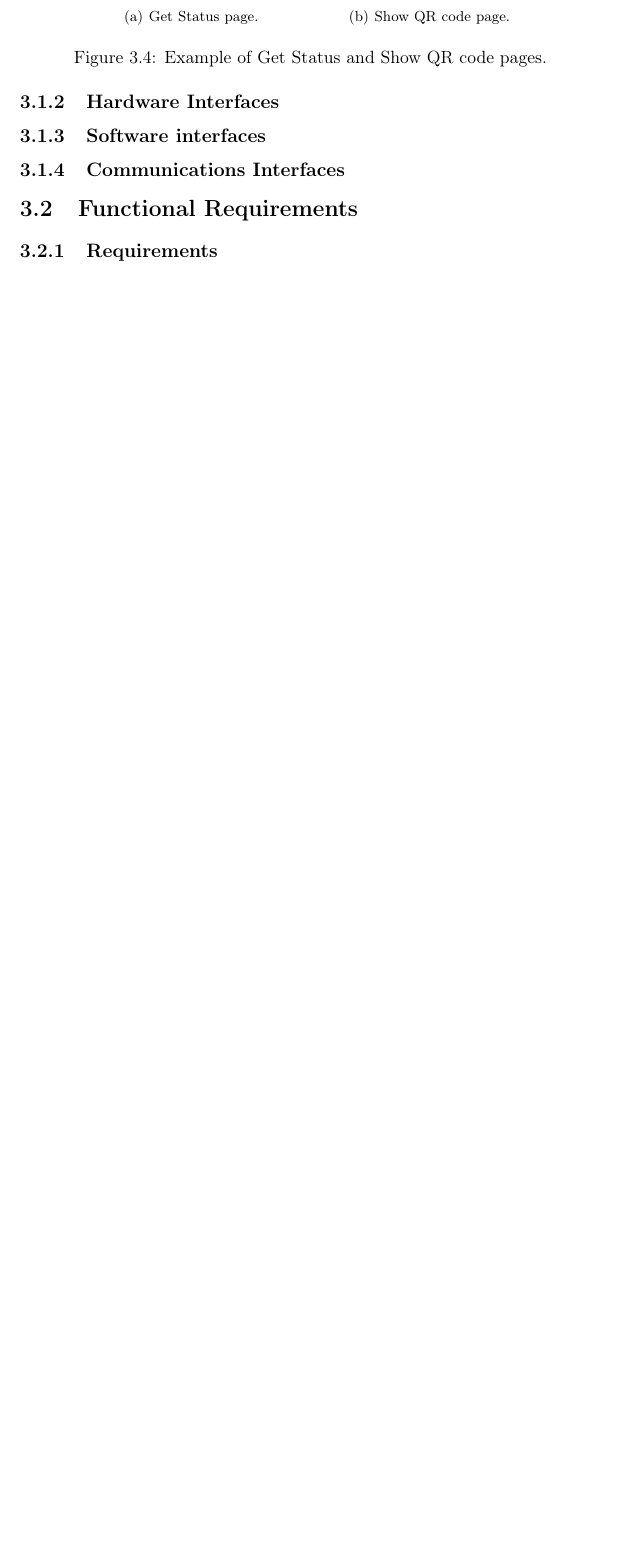
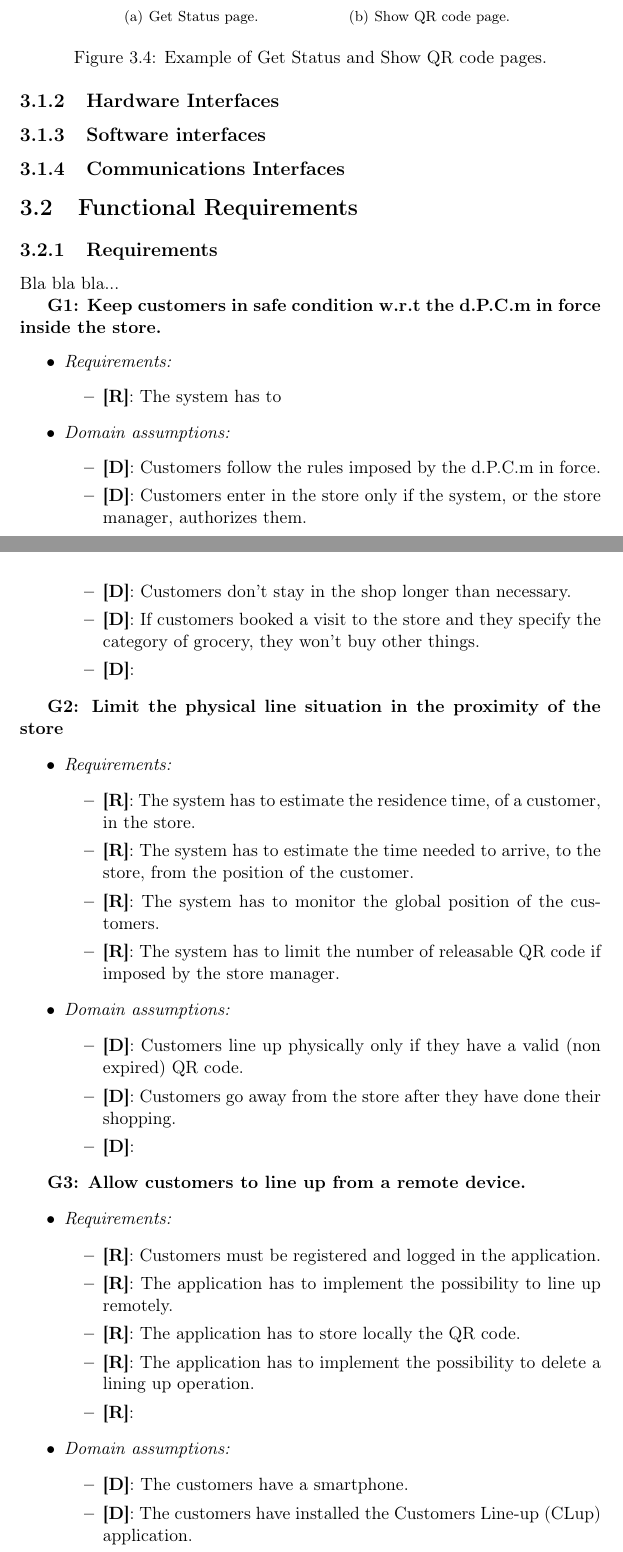
Before and after one commit to damiano1996/DerinValencic, a LaTeX book (RASD/RASD.tex, which reads RASD/main/SpecificRequirements.tex): part of page 10 of 20 before the commit and two parts of pages 11 and 12 of 23 after it, the two joined at a grey line, cut so that both start at the same text, the shorter picture padded with empty space. Compiled offline with pdfLaTeX.

Commit message:
working on requirements

```diff
--- a/RASD/main/SpecificRequirements.tex
+++ b/RASD/main/SpecificRequirements.tex
@@ -44,3 +44,60 @@
 \section{Functional Requirements}
 
 \subsection{Requirements}
+
+Bla bla bla...
+
+\textbf{G1: Keep customers in safe condition w.r.t the \gls{dpcm} in force inside the store.}
+% requirements per gestire in flusso interno allo store, quindi planning
+\begin{itemize}
+\item \textit{Requirements:}
+\begin{itemize}
+	\item {\textbf{[R]}}: The system has to
+\end{itemize}
+
+\item \textit{Domain assumptions:}
+\begin{itemize}
+	\item {\textbf{[D]}}: Customers follow the rules imposed by the \gls{dpcm} in force.
+	\item {\textbf{[D]}}: Customers enter in the store only if the system, or the store manager, authorizes them.
+	\item {\textbf{[D]}}: Customers don't stay in the shop longer than necessary.
+	\item {\textbf{[D]}}: If customers booked a visit to the store and they specify the category of grocery, they won't buy other things.
+	\item {\textbf{[D]}}:
+\end{itemize}
+\end{itemize}
+
+\textbf{G2: Limit the physical line situation in the proximity of the store}
+% requirements per calcolare il tempo di arrivo, limitare il numero di prenotazioni ecc.
+\begin{itemize}
+\item \textit{Requirements:}
+\begin{itemize}
+	\item {\textbf{[R]}}: The system has to estimate the residence time, of a customer, in the store.
+	\item {\textbf{[R]}}: The system has to estimate the time needed to arrive, to the store, from the position of the customer.
+	\item {\textbf{[R]}}: The system has to monitor the global position of the customers.
+	\item {\textbf{[R]}}: The system has to limit the number of releasable QR code if imposed by the store manager.
+\end{itemize}
+
+\item \textit{Domain assumptions:}
+\begin{itemize}
+	\item {\textbf{[D]}}: Customers line up physically only if they have a valid (non expired) QR code.
+	\item {\textbf{[D]}}: Customers go away from the store after they have done their shopping.
+	\item {\textbf{[D]}}:
+\end{itemize}
+\end{itemize}
+
+\textbf{G3: Allow customers to line up from a remote device.}
+% requirements per l'app e il servizio di prenotazione (quality standard)
+\begin{itemize}
+\item \textit{Requirements:}
+\begin{itemize}
+	\item {\textbf{[R]}}: Customers must be registered and logged in the application.
+	\item {\textbf{[R]}}: The application has to implement the possibility to line up remotely.
+	\item {\textbf{[R]}}: The application has to store locally the QR code.
+	\item {\textbf{[R]}}: The application has to implement the possibility to delete a lining up operation.
+	\item {\textbf{[R]}}:
+\end{itemize}
+
+\item \textit{Domain assumptions:}
+\begin{itemize}
+	\item {\textbf{[D]}}: The customers have a smartphone.
+	\item {\textbf{[D]}}: The customers have installed the \gls{clup} application.
+	\item {\textbf{[D]}}: The customers have a \gls{gps} module inside the smartphone.
```
Also changed, not shown: RASD/main/Introduction.tex (+13 -11 lines), RASD/RASD.gls, RASD/README.md, RASD/main/SpecificRequirements.tex (75 more changed lines), 6 other files.
